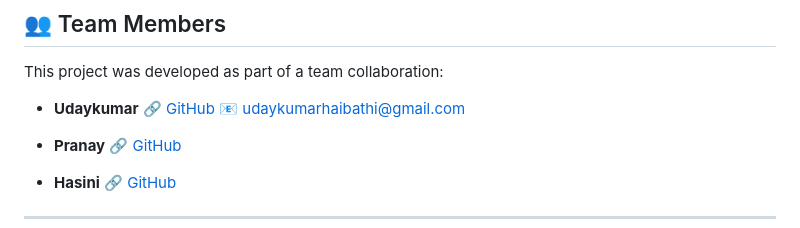
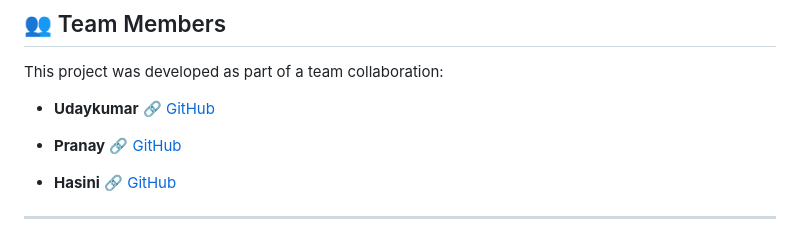
Before and after one commit to udaykumar0515/RealTime-News-Aggregator, a Markdown page: README.md, the part around the change. Rendered like a GitHub page.

```diff
--- a/README.md
+++ b/README.md
@@ -129,7 +129,6 @@ This project was developed as part of a team collaboration:
 
 * **Udaykumar**
   🔗 [GitHub](https://github.com/udaykumar0515)
-  📧 [udaykumarhaibathi@gmail.com](mailto:udaykumarhaibathi@gmail.com)
 
 * **Pranay**
   🔗 [GitHub](https://github.com/username1)
```
